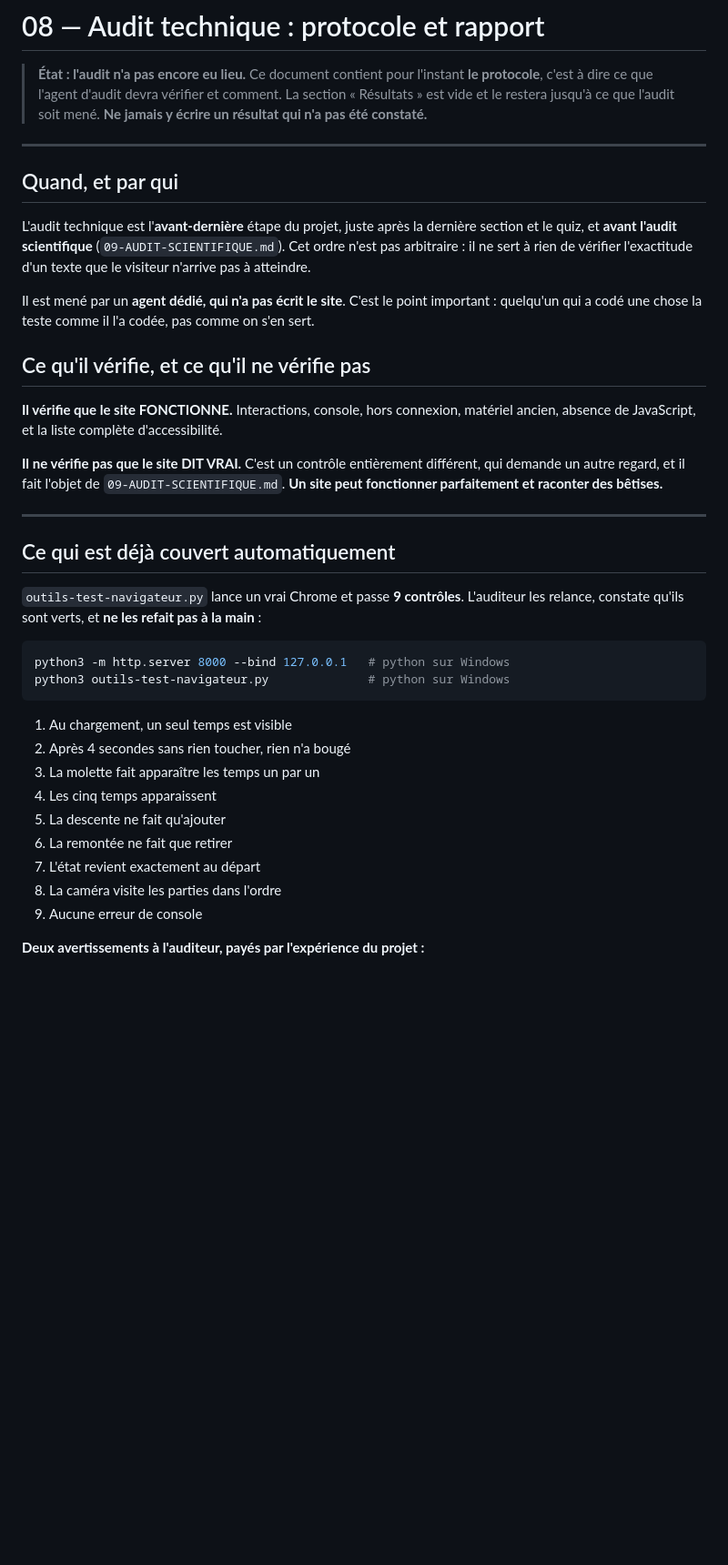
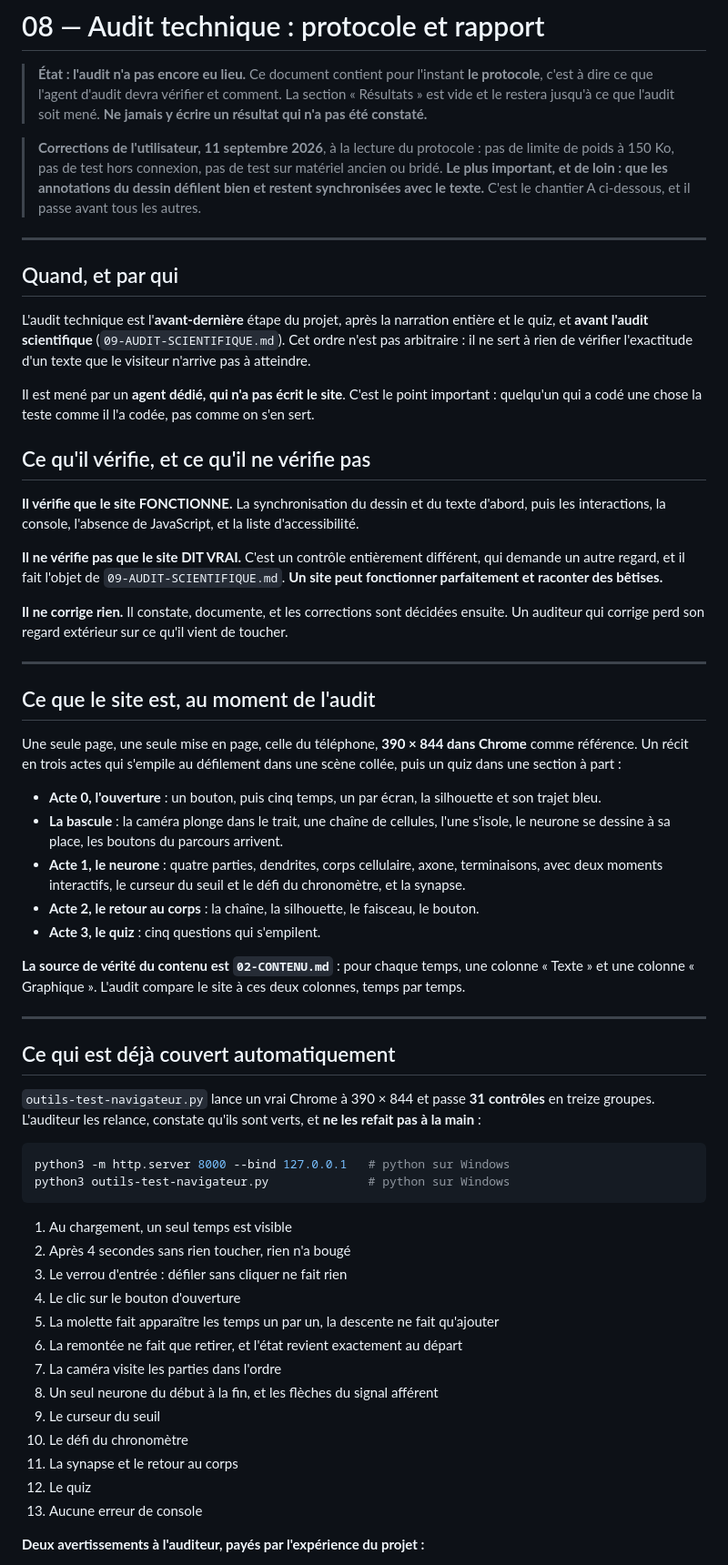
Before and after one commit to gaspOdt/neurone, a Markdown page: docs/08-RAPPORT-TEST.md, the part around one of its changes. Shown at 91% size. Drawn GitHub-style; blank space fills up the shorter version.

````diff
--- a/docs/08-RAPPORT-TEST.md
+++ b/docs/08-RAPPORT-TEST.md
@@ -6,12 +6,19 @@
 > et le restera jusqu'à ce que l'audit soit mené. **Ne jamais y écrire un
 > résultat qui n'a pas été constaté.**
 
+> **Corrections de l'utilisateur, 11 septembre 2026**, à la lecture du
+> protocole : pas de limite de poids à 150 Ko, pas de test hors connexion,
+> pas de test sur matériel ancien ou bridé. **Le plus important, et de loin :
+> que les annotations du dessin défilent bien et restent synchronisées avec
+> le texte.** C'est le chantier A ci-dessous, et il passe avant tous les
+> autres.
+
 ---
 
 ## Quand, et par qui
 
-L'audit technique est l'**avant-dernière** étape du projet, juste après la
-dernière section et le quiz, et **avant l'audit scientifique**
+L'audit technique est l'**avant-dernière** étape du projet, après la
+narration entière et le quiz, et **avant l'audit scientifique**
 (`09-AUDIT-SCIENTIFIQUE.md`). Cet ordre n'est pas arbitraire : il ne sert à
 rien de vérifier l'exactitude d'un texte que le visiteur n'arrive pas à
 atteindre.
@@ -22,21 +29,50 @@ comme on s'en sert.
 
 ## Ce qu'il vérifie, et ce qu'il ne vérifie pas
 
-**Il vérifie que le site FONCTIONNE.** Interactions, console, hors connexion,
-matériel ancien, absence de JavaScript, et la liste complète d'accessibilité.
+**Il vérifie que le site FONCTIONNE.** La synchronisation du dessin et du
+texte d'abord, puis les interactions, la console, l'absence de JavaScript, et
+la liste d'accessibilité.
 
 **Il ne vérifie pas que le site DIT VRAI.** C'est un contrôle entièrement
 différent, qui demande un autre regard, et il fait l'objet de
 `09-AUDIT-SCIENTIFIQUE.md`. **Un site peut fonctionner parfaitement et
 raconter des bêtises.**
 
+**Il ne corrige rien.** Il constate, documente, et les corrections sont
+décidées ensuite. Un auditeur qui corrige perd son regard extérieur sur ce
+qu'il vient de toucher.
+
+---
+
+## Ce que le site est, au moment de l'audit
+
+Une seule page, une seule mise en page, celle du téléphone, **390 × 844 dans
+Chrome** comme référence. Un récit en trois actes qui s'empile au défilement
+dans une scène collée, puis un quiz dans une section à part :
+
+- **Acte 0, l'ouverture** : un bouton, puis cinq temps, un par écran, la
+  silhouette et son trajet bleu.
+- **La bascule** : la caméra plonge dans le trait, une chaîne de cellules,
+  l'une s'isole, le neurone se dessine à sa place, les boutons du parcours
+  arrivent.
+- **Acte 1, le neurone** : quatre parties, dendrites, corps cellulaire,
+  axone, terminaisons, avec deux moments interactifs, le curseur du seuil et
+  le défi du chronomètre, et la synapse.
+- **Acte 2, le retour au corps** : la chaîne, la silhouette, le faisceau, le
+  bouton.
+- **Acte 3, le quiz** : cinq questions qui s'empilent.
+
+**La source de vérité du contenu est `02-CONTENU.md`** : pour chaque temps,
+une colonne « Texte » et une colonne « Graphique ». L'audit compare le site à
+ces deux colonnes, temps par temps.
+
 ---
 
 ## Ce qui est déjà couvert automatiquement
 
-`outils-test-navigateur.py` lance un vrai Chrome et passe **9 contrôles**.
-L'auditeur les relance, constate qu'ils sont verts, et **ne les refait pas à
-la main** :
+`outils-test-navigateur.py` lance un vrai Chrome à 390 × 844 et passe
+**31 contrôles** en treize groupes. L'auditeur les relance, constate qu'ils
+sont verts, et **ne les refait pas à la main** :
 
 ```bash
 python3 -m http.server 8000 --bind 127.0.0.1   # python sur Windows
@@ -45,13 +81,17 @@ python3 outils-test-navigateur.py              # python sur Windows
 
 1. Au chargement, un seul temps est visible
 2. Après 4 secondes sans rien toucher, rien n'a bougé
-3. La molette fait apparaître les temps un par un
-4. Les cinq temps apparaissent
-5. La descente ne fait qu'ajouter
-6. La remontée ne fait que retirer
-7. L'état revient exactement au départ
-8. La caméra visite les parties dans l'ordre
-9. Aucune erreur de console
+3. Le verrou d'entrée : défiler sans cliquer ne fait rien
+4. Le clic sur le bouton d'ouverture
+5. La molette fait apparaître les temps un par un, la descente ne fait qu'ajouter
+6. La remontée ne fait que retirer, et l'état revient exactement au départ
+7. La caméra visite les parties dans l'ordre
+8. Un seul neurone du début à la fin, et les flèches du signal afférent
+9. Le curseur du seuil
+10. Le défi du chronomètre
+11. La synapse et le retour au corps
+12. Le quiz
+13. Aucune erreur de console
 
 **Deux avertissements à l'auditeur, payés par l'expérience du projet :**
 
````
Also changed, not shown: other parts of docs/08-RAPPORT-TEST.md (+100 -55 lines), docs/00-CONTEXTE.md (+1 -0 lines), docs/05-JOURNAL.md (+7 -3 lines).
